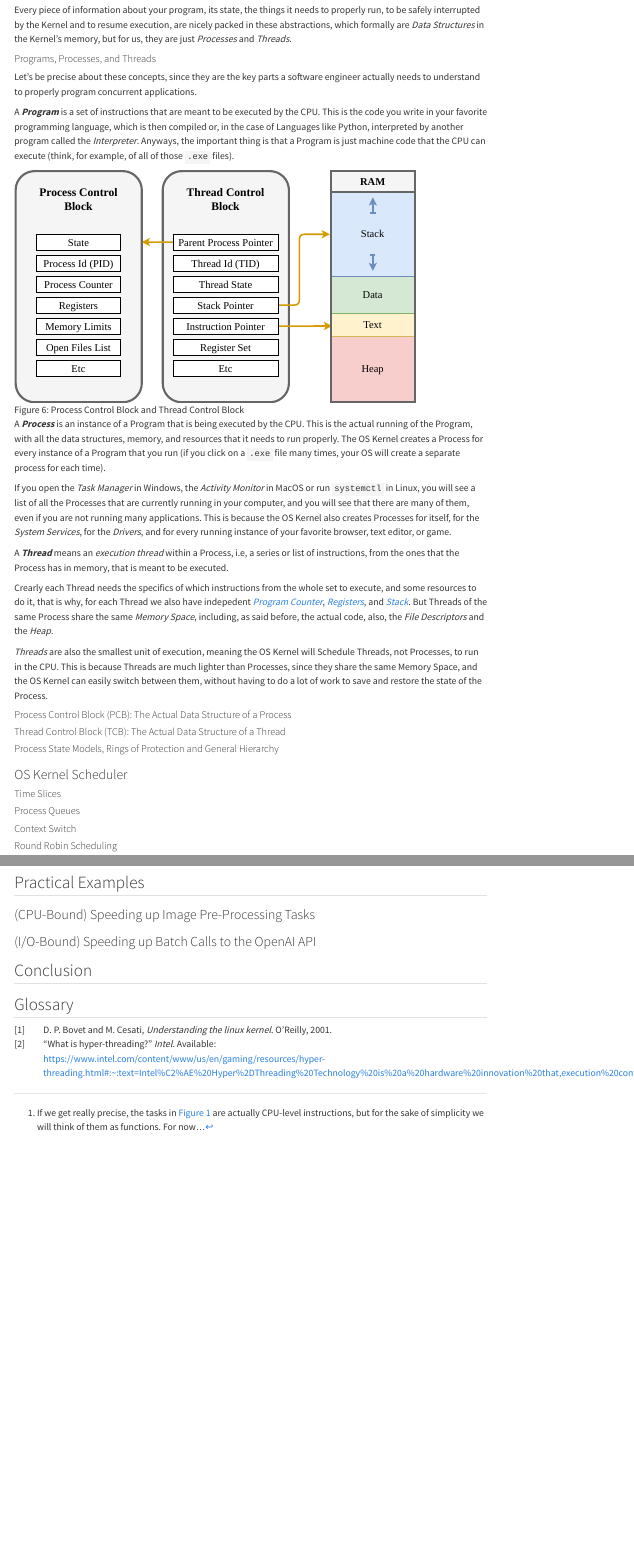
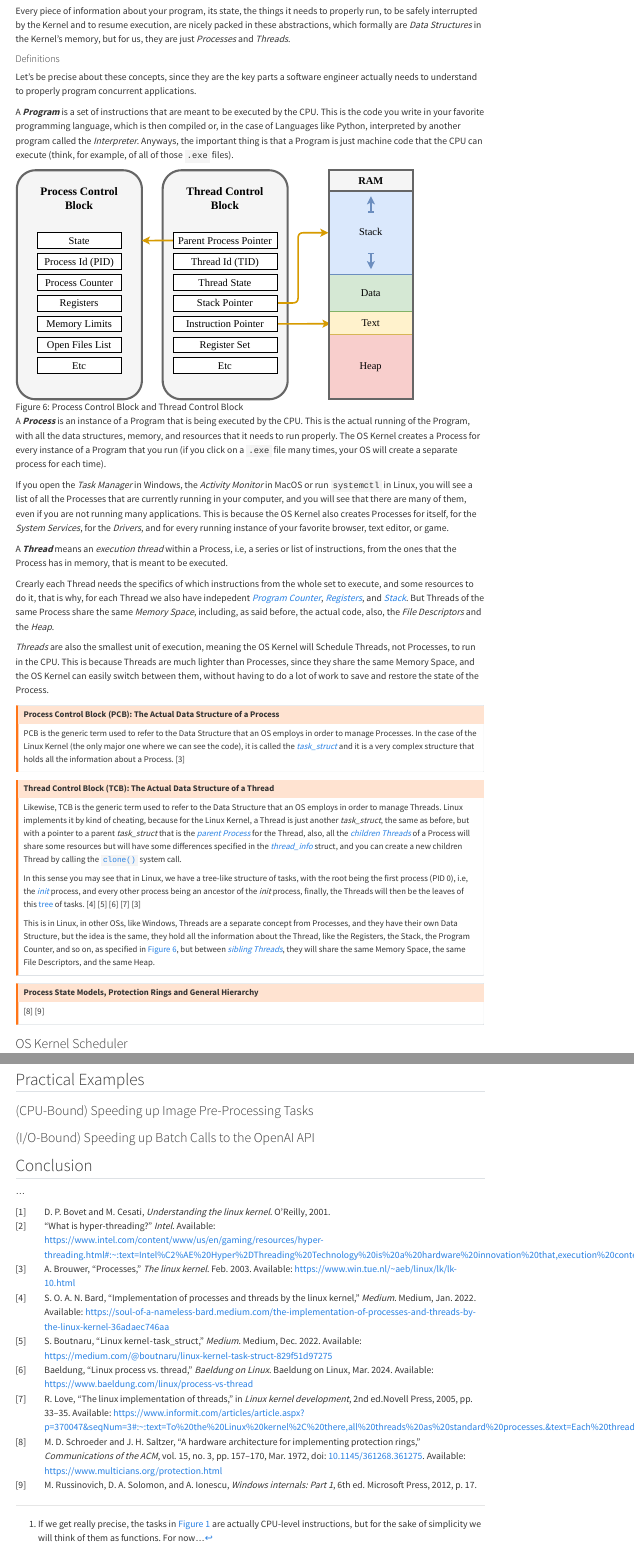
Before and after one commit to diegommezp28/playground, a Quarto document (blog/posts/cuda_cohort_w1/index.qmd): the page in a window 1100 px wide, from 5170 px down before the commit and from 5120 px down after it, so that both start at the same text, and a second part further down, joined at a grey line. Rendered offline with R 4.5, knitr and Pandoc in place of Quarto, with nearby package versions; menus at the side of the page are left out.

Commit message:
more refs

```diff
--- a/blog/posts/cuda_cohort_w1/index.qmd
+++ b/blog/posts/cuda_cohort_w1/index.qmd
@@ -30,7 +30,7 @@ website:
   twitter-card: true
 editor:
   render-on-save: true
-jupyter: python3
+# jupyter: python3
 ---
 
 ## Motivation
@@ -204,7 +204,7 @@ Every piece of information about your program, its state, the things it needs to
 
 <!-- There must be some form of predefined structure that gives all the control to the OS kernel and is able to give execution time to every program that wants to run -->
 
-#### Programs, Processes, and Threads
+#### Definitions
 
 Let's be precise about these concepts, since they are the key parts a software engineer actually needs to understand to properly program concurrent applications.
 
@@ -224,12 +224,36 @@ Crearly each Thread needs the specifics of which instructions from the whole set
 
 
 
-#### Process Control Block (PCB): The Actual Data Structure of a Process
+::: {.callout-warning collapse=false}
+# Process Control Block (PCB): The Actual Data Structure of a Process
 
-#### Thread Control Block (TCB): The Actual Data Structure of a Thread
+PCB is the generic term used to refer to the Data Structure that an OS employs in order to manage Processes. In the case of the Linux Kernel (the only major one where we can see the code), it is called the [*task_struct*](https://elixir.bootlin.com/linux/v6.2-rc1/source/include/linux/sched.h#L737) and it is a very complex structure that holds all the information about a Process. @pcb_5
+:::
 
-#### Process State Models, Rings of Protection and General Hierarchy
+::: {.callout-warning collapse=false}
+# Thread Control Block (TCB): The Actual Data Structure of a Thread
 
+<!-- TODO update PCB image with linux implementatino following: https://medium.com/@boutnaru/linux-kernel-task-struct-829f51d97275 -->
+
+Likewise, TCB is the generic term used to refer to the Data Structure that an OS employs in order to manage Threads. Linux implements it by kind of cheating, because for the Linux Kernel, a Thread is just another *task_struct*, the same as before, but with a pointer to a parent *task_struct* that is the [*parent Process*](https://elixir.bootlin.com/linux/v6.2-rc1/source/include/linux/sched.h#L975) for the Thread, also, all the [*children Threads*](https://elixir.bootlin.com/linux/v6.2-rc1/source/include/linux/sched.h#L983) of a Process will share some resources but will have some differences specified in the [*thread_info*](https://elixir.bootlin.com/linux/v6.2-rc1/source/arch/alpha/include/asm/thread_info.h#L15) struct, and you can create a new children Thread by calling the [`clone()`](https://man7.org/linux/man-pages/man2/clone.2.html) system call.
+
+In this sense you may see that in Linux, we have a tree-like structure of tasks, with the root being the first process (PID 0), i.e, the [*init*](https://en.wikipedia.org/wiki/Init#:~:text=Init%20is%20a%20daemon%20process,automatically%20adopts%20all%20orphaned%20processes) process, and every other process being an ancestor of the *init* process, finally, the Threads will then be the leaves of this [tree](https://linuxhandbook.com/show-process-tree/) of tasks. @pcb_1 @pcb_2 @pcb_3 @pcb_4 @pcb_5
+
+This is in Linux, in other OSs, like Windows, Threads are a separate concept from Processes, and they have their own Data Structure, but the idea is the same, they hold all the information about the Thread, like the Registers, the Stack, the Program Counter, and so on, as specified in @fig-pcb-tcb, but between [*sibling Threads*](https://elixir.bootlin.com/linux/v6.2-rc1/source/include/linux/sched.h#L984), they will share the same Memory Space, the same File Descriptors, and the same Heap.
+:::
+
+
+::: {.callout-warning collapse=false}
+
+# Process State Models, Protection Rings and General Hierarchy
+
+<!-- 5 State model graph -->
+
+<!-- Rings of protection graph, only 2 to support older architectures -->
+
+@protection_rings_1 @protection_rings_2
+
+:::
 
 ### OS Kernel Scheduler
 
@@ -274,7 +298,4 @@ Crearly each Thread needs the specifics of which instructions from the whole set
 ### (I/O-Bound) Speeding up Batch Calls to the OpenAI API
 
 ## Conclusion
-
-
-
-## Glossary
+...
--- a/blog/posts/cuda_cohort_w1/ref.bib
+++ b/blog/posts/cuda_cohort_w1/ref.bib
@@ -10,3 +10,87 @@
   author    = {Bovet, Daniel Pierre and Cesati, Marco},
   year      = {2001}
 }
+
+@misc{pcb_1,
+  title     = {Implementation of processes and threads by the linux kernel},
+  url       = {https://soul-of-a-nameless-bard.medium.com/the-implementation-of-processes-and-threads-by-the-linux-kernel-36adaec746aa},
+  journal   = {Medium},
+  publisher = {Medium},
+  author    = {Bard, Soul Of A Nameless},
+  year      = {2022},
+  month     = {Jan}
+}
+@misc{pcb_2,
+  title     = {Linux kernel - task_struct},
+  url       = {https://medium.com/@boutnaru/linux-kernel-task-struct-829f51d97275},
+  journal   = {Medium},
+  publisher = {Medium},
+  author    = {Boutnaru, Shlomi},
+  year      = {2022},
+  month     = {Dec}
+}
+
+@misc{pcb_3,
+  title     = {Linux Process vs. Thread},
+  url       = {https://www.baeldung.com/linux/process-vs-thread},
+  journal   = {Baeldung on Linux},
+  publisher = {Baeldung on Linux},
+  author    = {Baeldung},
+  year      = {2024},
+  month     = {Mar}
+}
+@inbook{pcb_4,
+  place     = {Provo, Utah},
+  edition   = {2nd},
+  title     = {The Linux Implementation of Threads},
+  url       = {https://www.informit.com/articles/article.aspx?p=370047&seqNum=3#:~:text=To%20the%20Linux%20kernel%2C%20there,all%20threads%20as%20standard%20processes.&text=Each%20thread%20has%20a%20unique,space%2C%20with%20other%20processes},
+  booktitle = {Linux Kernel Development},
+  publisher = {Novell Press},
+  author    = {Love, Robert},
+  year      = {2005},
+  pages     = {33–35}
+}
+
+@inbook{pcb_5,
+  place     = {Provo, Utah},
+  edition   = {2nd},
+  title     = {Linux Kernel Process Management},
+  url       = {https://www.informit.com/articles/article.aspx?p=370047},
+  booktitle = {Linux Kernel Development},
+  publisher = {Novell Press},
+  author    = {Love, Robert},
+  year      = {2005},
+  pages     = {23–33}
+}
+@misc{pcb_5,
+  title   = {Processes},
+  url     = {https://www.win.tue.nl/~aeb/linux/lk/lk-10.html},
+  journal = {The linux kernel},
+  author  = {Brouwer, Andries},
+  year    = {2003},
+  month   = {Feb}
+}
+
+@article{protection_rings_1,
+  title   = {A hardware architecture for implementing protection rings},
+  volume  = {15},
+  doi     = {10.1145/361268.361275},
+  number  = {3},
+  journal = {Communications of the ACM},
+  author  = {Schroeder, Michael D. and Saltzer, Jerome H.},
+  year    = {1972},
+  month   = {Mar},
+  pages   = {157–170},
+  url     = {https://www.multicians.org/protection.html}
+}
+
+@book{protection_rings_2,
+  place     = {Redmond, Washington},
+  title     = {Windows internals: Part 1},
+  publisher = {Microsoft Press},
+  author    = {Russinovich, Mark and Solomon, David A. and Ionescu, Alex},
+  year      = {2012},
+  isbn      = { 978-0-7356-4873-9},
+  pages     = {17},
+  edition   = {6th}
+} The reason Windows uses only two levels is that some hardware architectures that were supported in the past (such as Compaq Alpha and Silicon Graphics MIPS) implemented only two privilege levels.
```
Also changed, not shown: blog/posts/cuda_cohort_w1/index.qmd (4 more changed lines), 1 other file.
